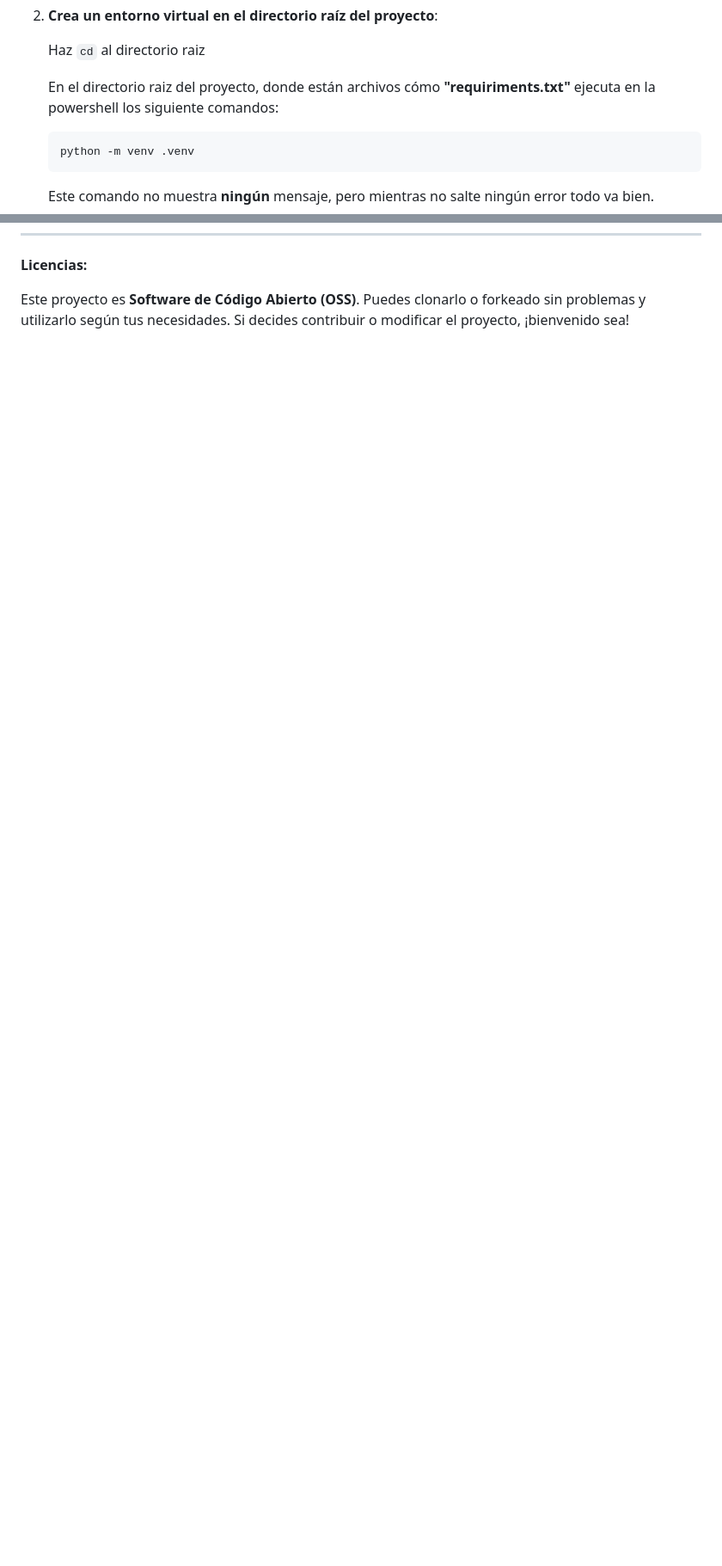
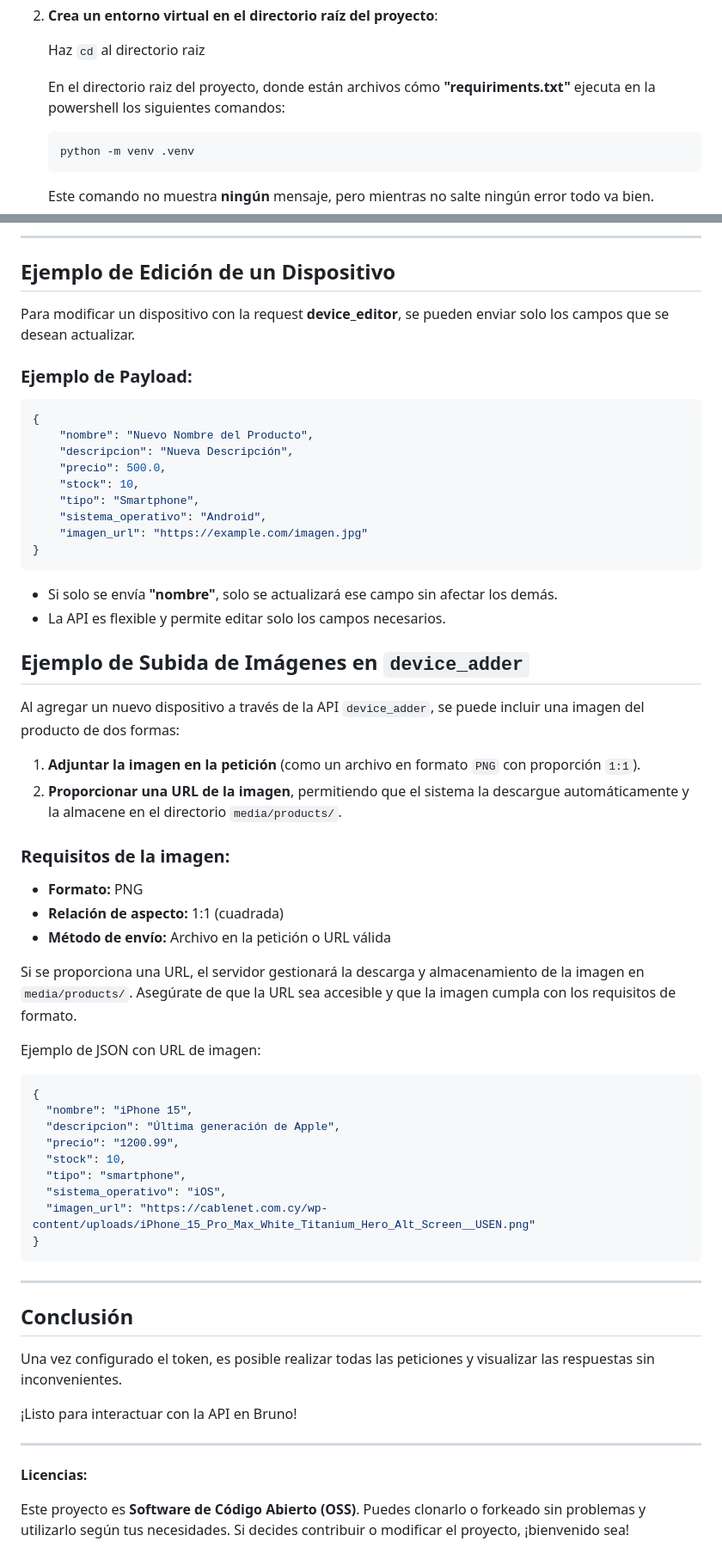
Before and after one commit to universeneko/techfinder, a Markdown page: README.md, 2 parts joined by grey strips. Shown: that part at 86% size. Rendered like a GitHub page; blank space fills up the shorter version.

````diff
--- a/README.md
+++ b/README.md
@@ -60,7 +60,7 @@ Para crear un usuario con permisos elevados (administrador), sigue los siguiente
 
     Haz `cd` al directorio raiz
 
-    En el directorio raiz del proyecto, donde están archivos cómo **"requiriments.txt"** ejecuta en la powershell los siguiente comandos:
+    En el directorio raiz del proyecto, donde están archivos cómo **"requiriments.txt"** ejecuta en la powershell los siguientes comandos:
 
 
 
@@ -132,3 +185,62 @@ Este es un proyecto simple de E-Commerce desarrollado con Django y SQLite, donde
+---
+
+## Ejemplo de Edición de un Dispositivo
+Para modificar un dispositivo con la request **device_editor**, se pueden enviar solo los campos que se desean actualizar.
+
+### Ejemplo de Payload:
+```json
+{
+    "nombre": "Nuevo Nombre del Producto",
+    "descripcion": "Nueva Descripción",
+    "precio": 500.0,
+    "stock": 10,
+    "tipo": "Smartphone",
+    "sistema_operativo": "Android",
+    "imagen_url": "https://example.com/imagen.jpg"
+}
+```
+
+- Si solo se envía **"nombre"**, solo se actualizará ese campo sin afectar los demás.
+- La API es flexible y permite editar solo los campos necesarios.
+
+## Ejemplo de Subida de Imágenes en `device_adder`
+
+Al agregar un nuevo dispositivo a través de la API `device_adder`, se puede incluir una imagen del producto de dos formas:
+
+1. **Adjuntar la imagen en la petición** (como un archivo en formato `PNG` con proporción `1:1`).
+2. **Proporcionar una URL de la imagen**, permitiendo que el sistema la descargue automáticamente y la almacene en el directorio `media/products/`.
+
+### Requisitos de la imagen:
+- **Formato:** PNG
+- **Relación de aspecto:** 1:1 (cuadrada)
+- **Método de envío:** Archivo en la petición o URL válida
+
+Si se proporciona una URL, el servidor gestionará la descarga y almacenamiento de la imagen en `media/products/`. Asegúrate de que la URL sea accesible y que la imagen cumpla con los requisitos de formato.
+
+Ejemplo de JSON con URL de imagen:
+
+```json
+{
+  "nombre": "iPhone 15",
+  "descripcion": "Última generación de Apple",
+  "precio": "1200.99",
+  "stock": 10,
+  "tipo": "smartphone",
+  "sistema_operativo": "iOS",
+  "imagen_url": "https://cablenet.com.cy/wp-content/uploads/iPhone_15_Pro_Max_White_Titanium_Hero_Alt_Screen__USEN.png"
+}
+```
+
+
+---
+
+## Conclusión
+Una vez configurado el token, es posible realizar todas las peticiones y visualizar las respuestas sin inconvenientes.
+
+¡Listo para interactuar con la API en Bruno!
+
+
+---
 
 **Licencias:**
 
````
Also changed, not shown: other parts of README.md (+53 -0 lines).
